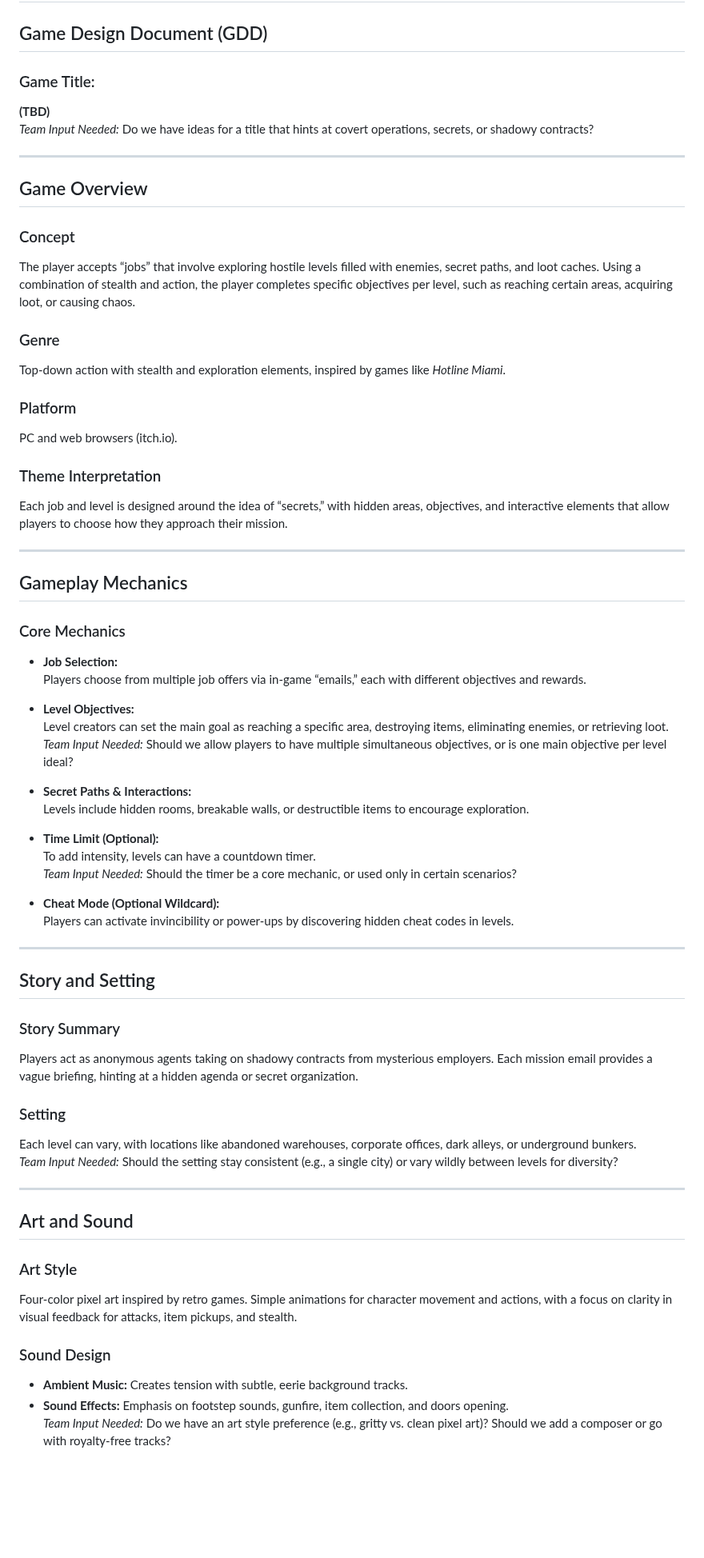
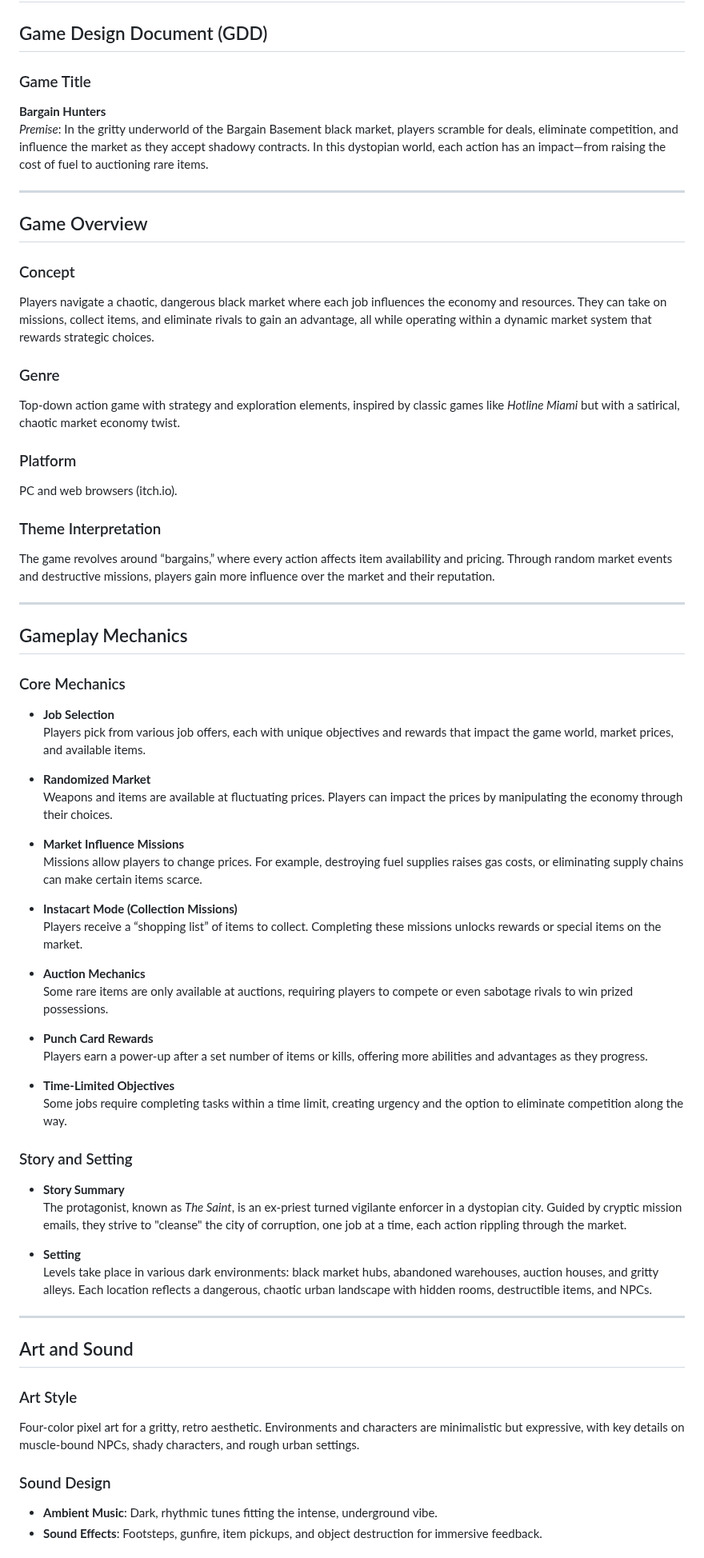
Before and after one commit to potable-anarchy/No-Survivors, a Markdown page: README.md, the part around one of its changes. Shown at 80% size. Drawn GitHub-style; blank space fills up the shorter version.

```diff
--- a/README.md
+++ b/README.md
@@ -2,25 +2,25 @@
 
 ## Game Design Document (GDD)
 
-### Game Title:
-**(TBD)**
-*Team Input Needed:* Do we have ideas for a title that hints at covert operations, secrets, or shadowy contracts?
+### Game Title
+**Bargain Hunters**
+*Premise*: In the gritty underworld of the Bargain Basement black market, players scramble for deals, eliminate competition, and influence the market as they accept shadowy contracts. In this dystopian world, each action has an impact—from raising the cost of fuel to auctioning rare items.
 
 ---
 
 ## Game Overview
 
 ### Concept
-The player accepts “jobs” that involve exploring hostile levels filled with enemies, secret paths, and loot caches. Using a combination of stealth and action, the player completes specific objectives per level, such as reaching certain areas, acquiring loot, or causing chaos.
+Players navigate a chaotic, dangerous black market where each job influences the economy and resources. They can take on missions, collect items, and eliminate rivals to gain an advantage, all while operating within a dynamic market system that rewards strategic choices.
 
 ### Genre
-Top-down action with stealth and exploration elements, inspired by games like *Hotline Miami*.
+Top-down action game with strategy and exploration elements, inspired by classic games like *Hotline Miami* but with a satirical, chaotic market economy twist.
 
 ### Platform
 PC and web browsers (itch.io).
 
 ### Theme Interpretation
-Each job and level is designed around the idea of “secrets,” with hidden areas, objectives, and interactive elements that allow players to choose how they approach their mission.
+The game revolves around “bargains,” where every action affects item availability and pricing. Through random market events and destructive missions, players gain more influence over the market and their reputation.
 
 ---
 
@@ -28,43 +28,43 @@ Each job and level is designed around the idea of “secrets,” with hidden are
 
 ### Core Mechanics
 
-- **Job Selection:**
-  Players choose from multiple job offers via in-game “emails,” each with different objectives and rewards.
+- **Job Selection**
+  Players pick from various job offers, each with unique objectives and rewards that impact the game world, market prices, and available items.
 
-- **Level Objectives:**
-  Level creators can set the main goal as reaching a specific area, destroying items, eliminating enemies, or retrieving loot.
-  *Team Input Needed:* Should we allow players to have multiple simultaneous objectives, or is one main objective per level ideal?
+- **Randomized Market**
+  Weapons and items are available at fluctuating prices. Players can impact the prices by manipulating the economy through their choices.
 
-- **Secret Paths & Interactions:**
-  Levels include hidden rooms, breakable walls, or destructible items to encourage exploration.
+- **Market Influence Missions**
+  Missions allow players to change prices. For example, destroying fuel supplies raises gas costs, or eliminating supply chains can make certain items scarce.
 
-- **Time Limit (Optional):**
-  To add intensity, levels can have a countdown timer.
-  *Team Input Needed:* Should the timer be a core mechanic, or used only in certain scenarios?
+- **Instacart Mode (Collection Missions)**
+  Players receive a “shopping list” of items to collect. Completing these missions unlocks rewards or special items on the market.
 
-- **Cheat Mode (Optional Wildcard):**
-  Players can activate invincibility or power-ups by discovering hidden cheat codes in levels.
+- **Auction Mechanics**
+  Some rare items are only available at auctions, requiring players to compete or even sabotage rivals to win prized possessions.
 
----
+- **Punch Card Rewards**
+  Players earn a power-up after a set number of items or kills, offering more abilities and advantages as they progress.
 
-## Story and Setting
+- **Time-Limited Objectives**
+  Some jobs require completing tasks within a time limit, creating urgency and the option to eliminate competition along the way.
 
-### Story Summary
-Players act as anonymous agents taking on shadowy contracts from mysterious employers. Each mission email provides a vague briefing, hinting at a hidden agenda or secret organization.
+### Story and Setting
 
-### Setting
-Each level can vary, with locations like abandoned warehouses, corporate offices, dark alleys, or underground bunkers.
-*Team Input Needed:* Should the setting stay consistent (e.g., a single city) or vary wildly between levels for diversity?
+- **Story Summary**
+  The protagonist, known as *The Saint*, is an ex-priest turned vigilante enforcer in a dystopian city. Guided by cryptic mission emails, they strive to "cleanse" the city of corruption, one job at a time, each action rippling through the market.
+
+- **Setting**
+  Levels take place in various dark environments: black market hubs, abandoned warehouses, auction houses, and gritty alleys. Each location reflects a dangerous, chaotic urban landscape with hidden rooms, destructible items, and NPCs.
 
 ---
 
 ## Art and Sound
 
 ### Art Style
-Four-color pixel art inspired by retro games. Simple animations for character movement and actions, with a focus on clarity in visual feedback for attacks, item pickups, and stealth.
+Four-color pixel art for a gritty, retro aesthetic. Environments and characters are minimalistic but expressive, with key details on muscle-bound NPCs, shady characters, and rough urban settings.
 
 ### Sound Design
-- **Ambient Music:** Creates tension with subtle, eerie background tracks.
-- **Sound Effects:** Emphasis on footstep sounds, gunfire, item collection, and doors opening.
-  *Team Input Needed:* Do we have an art style preference (e.g., gritty vs. clean pixel art)? Should we add a composer or go with royalty-free tracks?
+- **Ambient Music**: Dark, rhythmic tunes fitting the intense, underground vibe.
+- **Sound Effects**: Footsteps, gunfire, item pickups, and object destruction for immersive feedback.
 
```
Also changed, not shown: other parts of README.md (+23 -22 lines).
